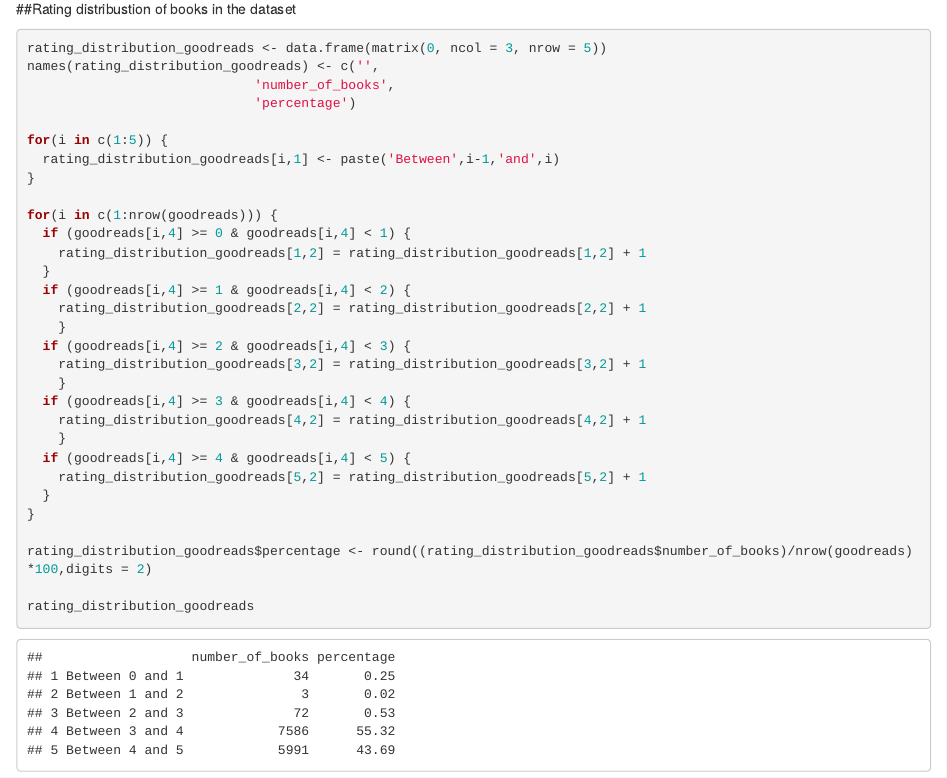
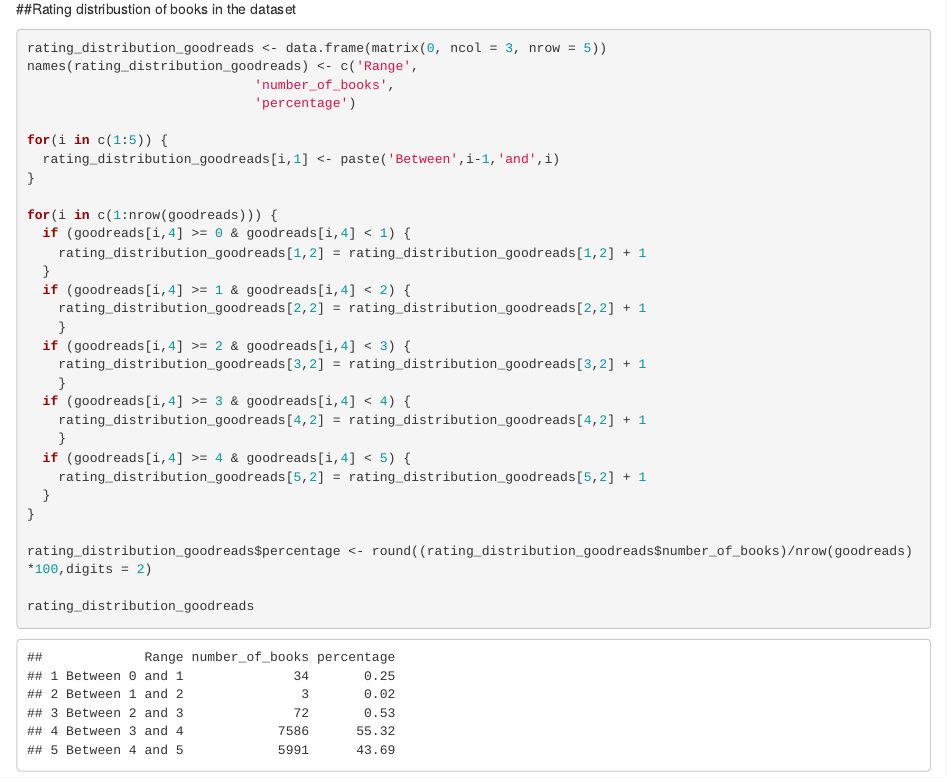
Before and after one commit to hoanganhngo610/Goodreads_Kaggle_project, an R Markdown document (Analysis of Goodreads data on Kaggle.Rmd): the page in a window 1100 px wide, from 10760 px down. Rendered offline with R 4.5, knitr and Pandoc, with nearby package versions; some code elsewhere in the file could not run offline.

Commit message:
commit 1010 020919

````diff
--- a/Analysis of Goodreads data on Kaggle.Rmd
+++ b/Analysis of Goodreads data on Kaggle.Rmd
@@ -204,7 +204,7 @@ ggplot(data = goodreads, aes(x = goodreads$text_reviews_count)) +
 
 ```{r}
 rating_distribution_goodreads <- data.frame(matrix(0, ncol = 3, nrow = 5))
-names(rating_distribution_goodreads) <- c('',
+names(rating_distribution_goodreads) <- c('Range',
                              'number_of_books',
                              'percentage')
 
````
Also changed, not shown: Analysis of Goodreads data on Kaggle.nb.html.
